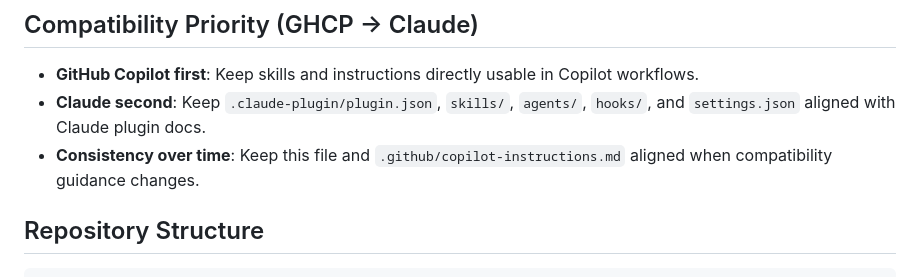
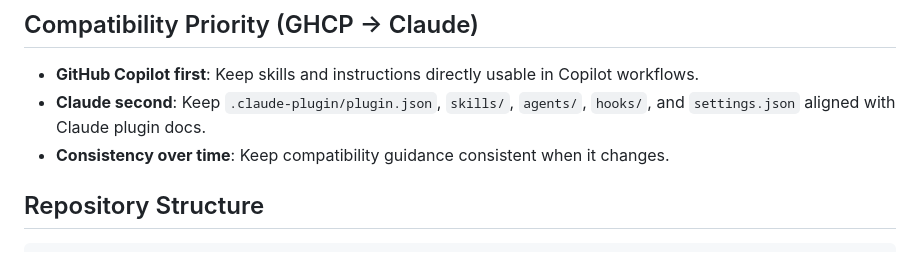
Before and after one commit to RafaelGorski/Problem-Based-SRS, a Markdown page: AGENTS.md, the part around the change. GitHub-like rendering.

Commit message:
fix: Remove false alignment references between AGENTS.md and copilot-instructions.md
Co-authored-by: RafaelGorski <540567+RafaelGorski@users.noreply.github.com>

```diff
--- a/AGENTS.md
+++ b/AGENTS.md
@@ -15,7 +15,7 @@ The repository follows the **[AgentSkills](https://agentskills.io)** standard an
 
 - **GitHub Copilot first**: Keep skills and instructions directly usable in Copilot workflows.
 - **Claude second**: Keep `.claude-plugin/plugin.json`, `skills/`, `agents/`, `hooks/`, and `settings.json` aligned with Claude plugin docs.
-- **Consistency over time**: Keep this file and `.github/copilot-instructions.md` aligned when compatibility guidance changes.
+- **Consistency over time**: Keep compatibility guidance consistent when it changes.
 
 ## Repository Structure
 
```
Also changed, not shown: .github/copilot-instructions.md (+1 -1 lines).
